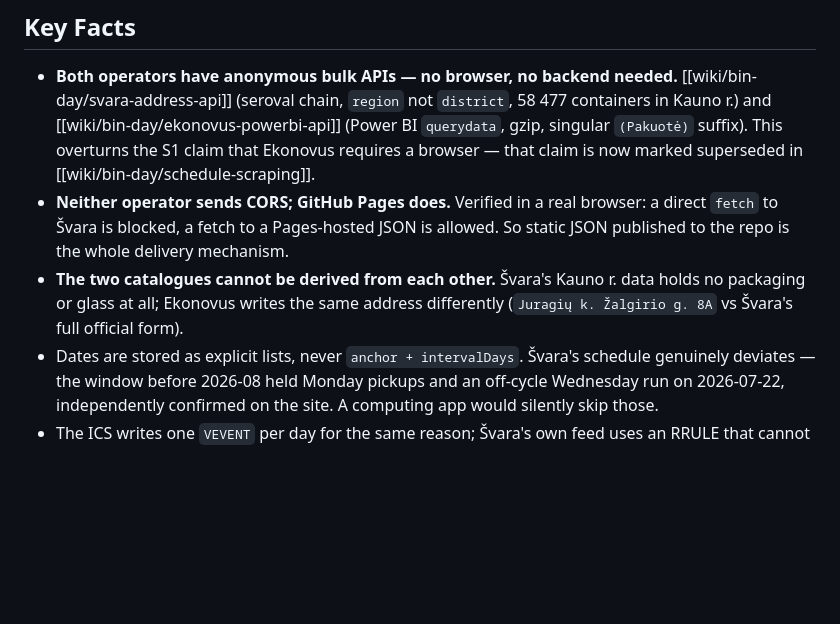
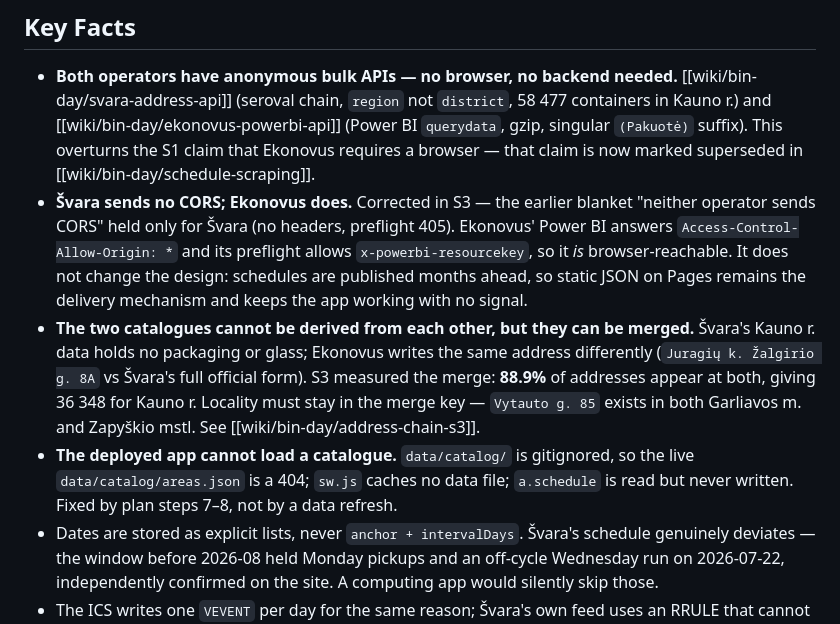
Before and after one commit to gerimantas/BinDay, a Markdown page: CONTEXT.md, the part around one of its changes. GitHub-like rendering; blank space fills up the shorter version.

```diff
--- a/CONTEXT.md
+++ b/CONTEXT.md
@@ -100,12 +115,21 @@ Three containers at Žalgirio g. 8A, Juragiai — all collected on Tuesdays:
   containers in Kauno r.) and [[wiki/bin-day/ekonovus-powerbi-api]] (Power BI `querydata`,
   gzip, singular `(Pakuotė)` suffix). This overturns the S1 claim that Ekonovus requires a
   browser — that claim is now marked superseded in [[wiki/bin-day/schedule-scraping]].
-- **Neither operator sends CORS; GitHub Pages does.** Verified in a real browser: a direct
-  `fetch` to Švara is blocked, a fetch to a Pages-hosted JSON is allowed. So static JSON
-  published to the repo is the whole delivery mechanism.
-- **The two catalogues cannot be derived from each other.** Švara's Kauno r. data holds no
-  packaging or glass at all; Ekonovus writes the same address differently
-  (`Juragių k. Žalgirio g. 8A` vs Švara's full official form).
+- **Švara sends no CORS; Ekonovus does.** Corrected in S3 — the earlier blanket "neither
+  operator sends CORS" held only for Švara (no headers, preflight 405). Ekonovus' Power BI
+  answers `Access-Control-Allow-Origin: *` and its preflight allows
+  `x-powerbi-resourcekey`, so it *is* browser-reachable. It does not change the design:
+  schedules are published months ahead, so static JSON on Pages remains the delivery
+  mechanism and keeps the app working with no signal.
+- **The two catalogues cannot be derived from each other, but they can be merged.** Švara's
+  Kauno r. data holds no packaging or glass; Ekonovus writes the same address differently
+  (`Juragių k. Žalgirio g. 8A` vs Švara's full official form). S3 measured the merge:
+  **88.9%** of addresses appear at both, giving 36 348 for Kauno r. Locality must stay in
+  the merge key — `Vytauto g. 85` exists in both Garliavos m. and Zapyškio mstl.
+  See [[wiki/bin-day/address-chain-s3]].
+- **The deployed app cannot load a catalogue.** `data/catalog/` is gitignored, so the live
+  `data/catalog/areas.json` is a 404; `sw.js` caches no data file; `a.schedule` is read but
+  never written. Fixed by plan steps 7–8, not by a data refresh.
 - Dates are stored as explicit lists, never `anchor + intervalDays`. Švara's schedule
   genuinely deviates — the window before 2026-08 held Monday pickups and an off-cycle
   Wednesday run on 2026-07-22, independently confirmed on the site. A computing app would
```
Also changed, not shown: other parts of CONTEXT.md (+86 -45 lines), CONTEXT-ARCHIVE.md (added, +19 -0 lines).
